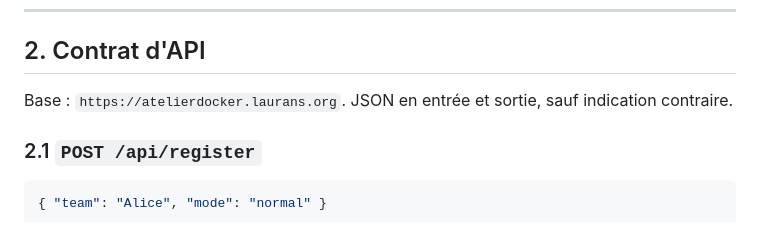
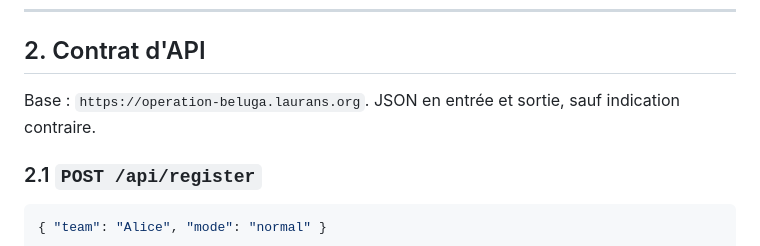
Before and after one commit to blaurans/operation-beluga, a Markdown page: docs/CONTRACTS.md, the part around the change. Drawn GitHub-style.

Commit message:
Aligner le domaine dans le contrat d'API
Une seule occurrence oubliee dans `docs/CONTRACTS.md` : la section 2
annonçait encore l'URL de l'ancien portail. Un contrat qui désigne le mauvais
serveur est pire qu'un contrat absent — il fait échouer la vérification au
mauv endroit.

Aucun test ne l'avait vue : le contrat est relu pour la forme, pas pour ses
URL. C'est le genre dincohérence que seul un grep complet trouve.

```diff
--- a/docs/CONTRACTS.md
+++ b/docs/CONTRACTS.md
@@ -263,7 +263,7 @@ Invariants :
 
 ## 2. Contrat d'API
 
-Base : `https://atelierdocker.laurans.org`. JSON en entrée et sortie, sauf
+Base : `https://operation-beluga.laurans.org`. JSON en entrée et sortie, sauf
 indication contraire.
 
 ### 2.1 `POST /api/register`
```
